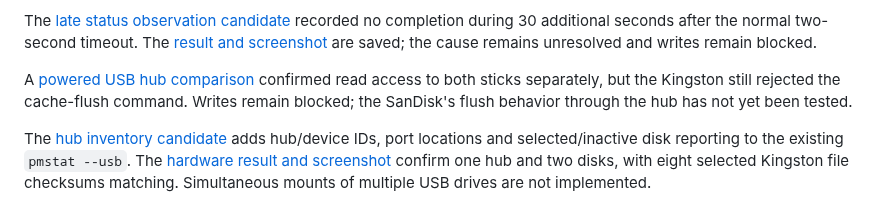
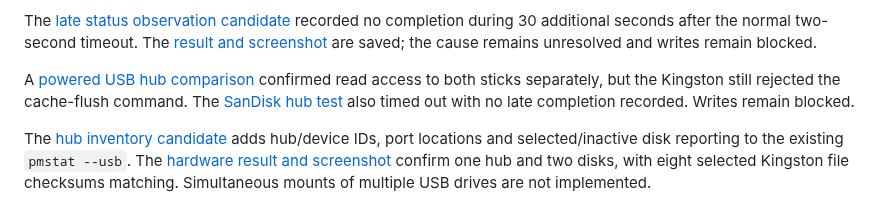
Before and after one commit to l00nix/picomem-elks, a Markdown page: README.md, the part around the change. Drawn GitHub-style.

Commit message:
Record SanDisk powered hub flush timeout comparison

```diff
--- a/README.md
+++ b/README.md
@@ -368,8 +368,8 @@ are saved; the cause remains unresolved and writes remain blocked.
 
 A [powered USB hub comparison](docs/USB-SYNC-LIFETIME.md#powered-hub-comparison)
 confirmed read access to both sticks separately, but the Kingston still rejected
-the cache-flush command. Writes remain blocked; the SanDisk's flush behavior
-through the hub has not yet been tested.
+the cache-flush command. The [SanDisk hub test](docs/USB-SYNC-LIFETIME.md#sandisk-powered-hub-flush-result)
+also timed out with no late completion recorded. Writes remain blocked.
 
 The [hub inventory candidate](docs/USB-SYNC-LIFETIME.md#hub-and-multiple-device-inventory-candidate)
 adds hub/device IDs, port locations and selected/inactive disk reporting to the
```
Also changed, not shown: docs/USB-SYNC-LIFETIME.md (+36 -0 lines), docs/screenshots/ppc512-sandisk-powered-hub-20261030.png (added), 1 other file.
